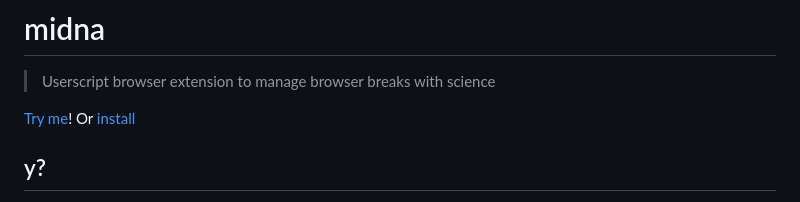
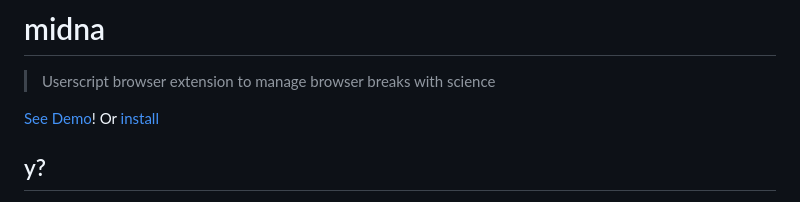
Before and after one commit to goatandsheep/midna, a Markdown page: README.md, the part around the change. GitHub-like rendering.

Commit message:
"See Demo" instead of "Try me"
A "demo" feels less invasive - especially when we're talking about adding a script to the browser. Hoping this language is more approachable 💟

```diff
--- a/README.md
+++ b/README.md
@@ -1,7 +1,7 @@
 # midna
 > Userscript browser extension to manage browser breaks with science
 
-[Try me](https://goatandsheep.github.io/midna/)! Or [install](#installation)
+[See Demo](https://goatandsheep.github.io/midna/)! Or [install](#installation)
 
 ## y?
 
```
